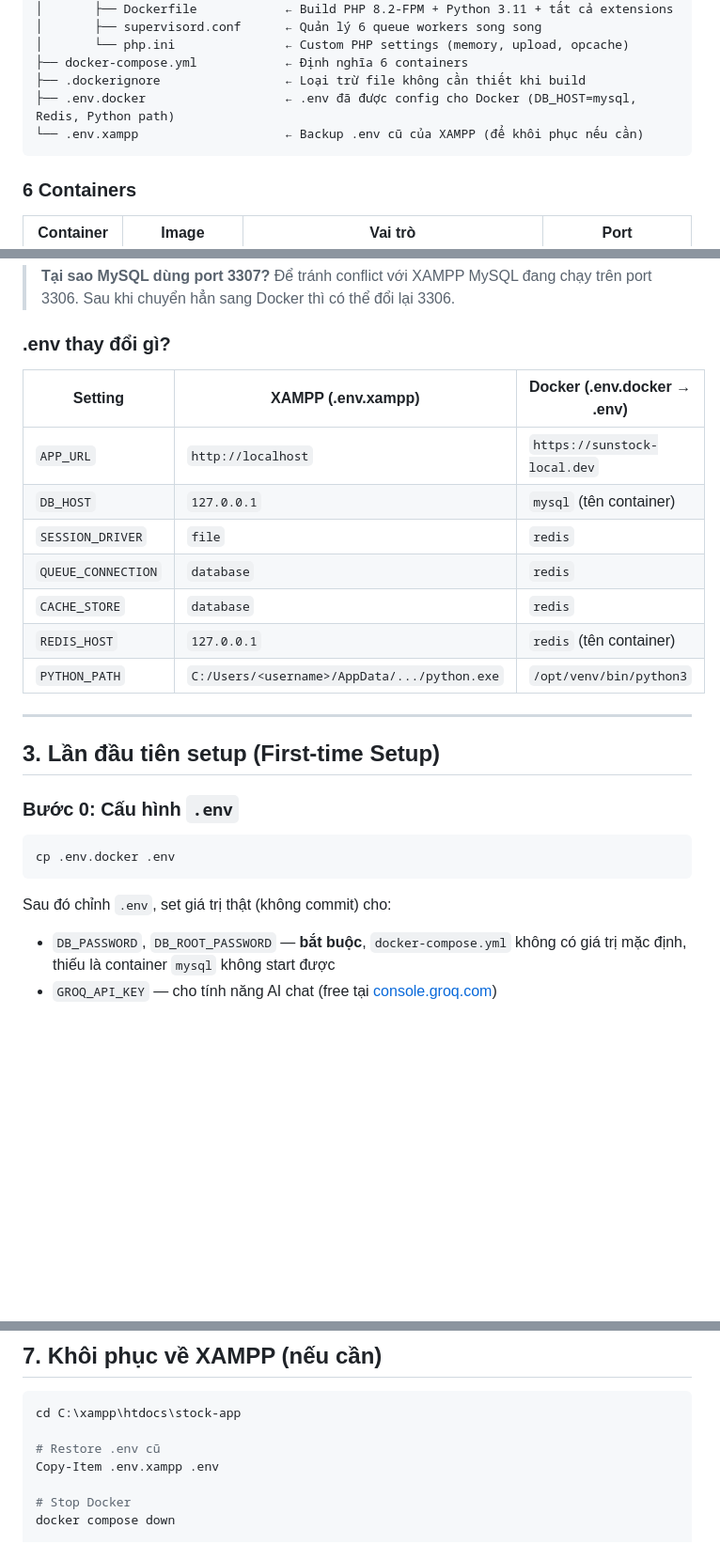
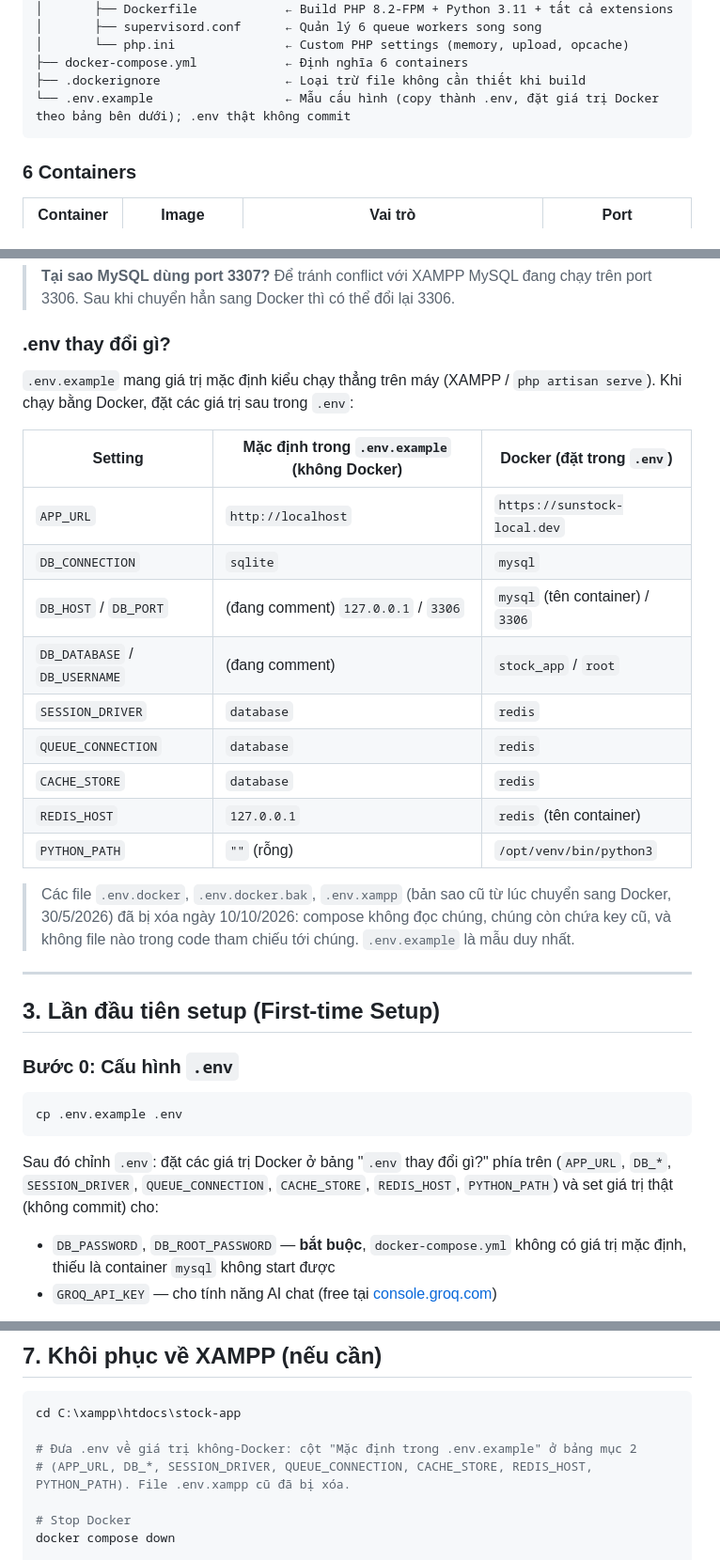
Before and after one commit to nhatnguyen94/sunstock-ai-vn, a Markdown page: docs/DOCKER.md, 3 parts joined by grey strips. Shown at 94% size. GitHub-like rendering; blank space fills up the shorter version.

````diff
--- a/docs/DOCKER.md
+++ b/docs/DOCKER.md
@@ -34,8 +34,7 @@ stock-app/
 │       └── php.ini               ← Custom PHP settings (memory, upload, opcache)
 ├── docker-compose.yml            ← Định nghĩa 6 containers
 ├── .dockerignore                 ← Loại trừ file không cần thiết khi build
-├── .env.docker                   ← .env đã được config cho Docker (DB_HOST=mysql, Redis, Python path)
-└── .env.xampp                    ← Backup .env cũ của XAMPP (để khôi phục nếu cần)
+└── .env.example                  ← Mẫu cấu hình (copy thành .env, đặt giá trị Docker theo bảng bên dưới); .env thật không commit
 ```
 
 ### 6 Containers
@@ -53,15 +52,21 @@ stock-app/
 
 ### .env thay đổi gì?
 
-| Setting | XAMPP (.env.xampp) | Docker (.env.docker → .env) |
+`.env.example` mang giá trị mặc định kiểu chạy thẳng trên máy (XAMPP / `php artisan serve`). Khi chạy bằng Docker, đặt các giá trị sau trong `.env`:
+
+| Setting | Mặc định trong `.env.example` (không Docker) | Docker (đặt trong `.env`) |
 |---|---|---|
 | `APP_URL` | `http://localhost` | `https://sunstock-local.dev` |
-| `DB_HOST` | `127.0.0.1` | `mysql` (tên container) |
-| `SESSION_DRIVER` | `file` | `redis` |
+| `DB_CONNECTION` | `sqlite` | `mysql` |
+| `DB_HOST` / `DB_PORT` | (đang comment) `127.0.0.1` / `3306` | `mysql` (tên container) / `3306` |
+| `DB_DATABASE` / `DB_USERNAME` | (đang comment) | `stock_app` / `root` |
+| `SESSION_DRIVER` | `database` | `redis` |
 | `QUEUE_CONNECTION` | `database` | `redis` |
 | `CACHE_STORE` | `database` | `redis` |
 | `REDIS_HOST` | `127.0.0.1` | `redis` (tên container) |
-| `PYTHON_PATH` | `C:/Users/<username>/AppData/.../python.exe` | `/opt/venv/bin/python3` |
+| `PYTHON_PATH` | `""` (rỗng) | `/opt/venv/bin/python3` |
+
+> Các file `.env.docker`, `.env.docker.bak`, `.env.xampp` (bản sao cũ từ lúc chuyển sang Docker, 30/5/2026) đã bị xóa ngày 10/10/2026: compose không đọc chúng, chúng còn chứa key cũ, và không file nào trong code tham chiếu tới chúng. `.env.example` là mẫu duy nhất.
 
 ---
 
@@ -70,10 +75,10 @@ stock-app/
 ### Bước 0: Cấu hình `.env`
 
 ```powershell
-cp .env.docker .env
+cp .env.example .env
 ```
 
-Sau đó chỉnh `.env`, set giá trị thật (không commit) cho:
+Sau đó chỉnh `.env`: đặt các giá trị Docker ở bảng "`.env` thay đổi gì?" phía trên (`APP_URL`, `DB_*`, `SESSION_DRIVER`, `QUEUE_CONNECTION`, `CACHE_STORE`, `REDIS_HOST`, `PYTHON_PATH`) và set giá trị thật (không commit) cho:
 - `DB_PASSWORD`, `DB_ROOT_PASSWORD` — **bắt buộc**, `docker-compose.yml` không có giá trị mặc định, thiếu là container `mysql` không start được
 - `GROQ_API_KEY` — cho tính năng AI chat (free tại [console.groq.com](https://console.groq.com))
 
@@ -369,8 +374,8 @@ docker compose exec -T -e MYSQL_PWD=<DB_PASSWORD> mysql mysql -u root stock_app
 ```powershell
 cd C:\xampp\htdocs\stock-app
 
-# Restore .env cũ
-Copy-Item .env.xampp .env
+# Đưa .env về giá trị không-Docker: cột "Mặc định trong .env.example" ở bảng mục 2
+# (APP_URL, DB_*, SESSION_DRIVER, QUEUE_CONNECTION, CACHE_STORE, REDIS_HOST, PYTHON_PATH). File .env.xampp cũ đã bị xóa.
 
 # Stop Docker
 docker compose down
````
Also changed, not shown: other parts of docs/DOCKER.md (+2 -3 lines), README.md (+8 -6 lines), docs/HISTORY.md (+1 -1 lines).
